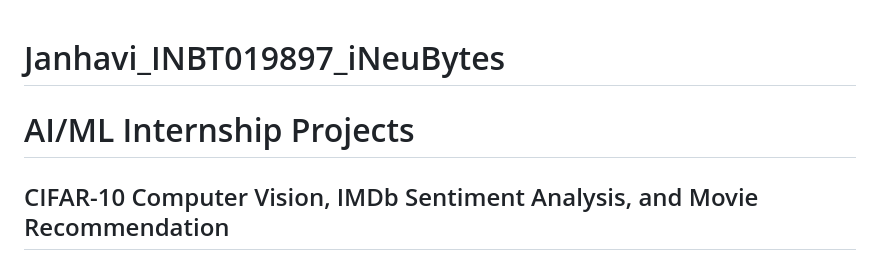
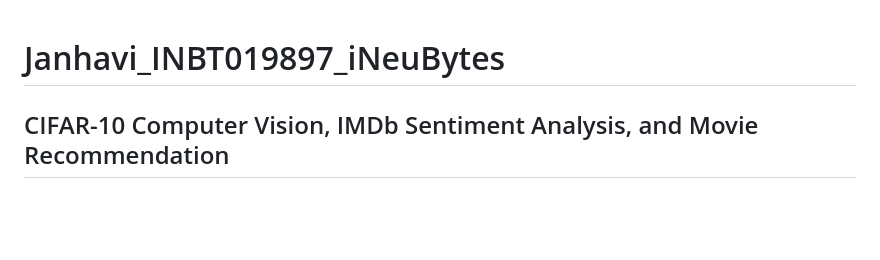
Before and after one commit to JMR825/Janhavi_INBT019897_iNeuBytes, a Markdown page: README.md, the part around the change. Rendered like a GitHub page; blank space fills up the shorter version.

Commit message:
Docs: re-edited

```diff
--- a/README.md
+++ b/README.md
@@ -1,5 +1,4 @@
 # Janhavi_INBT019897_iNeuBytes
-# AI/ML Internship Projects
 
 ## CIFAR-10 Computer Vision, IMDb Sentiment Analysis, and Movie Recommendation
 
```
